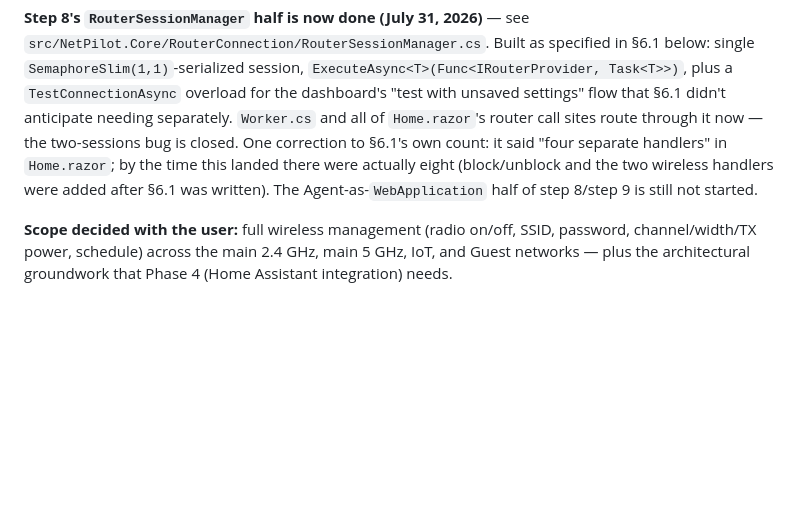
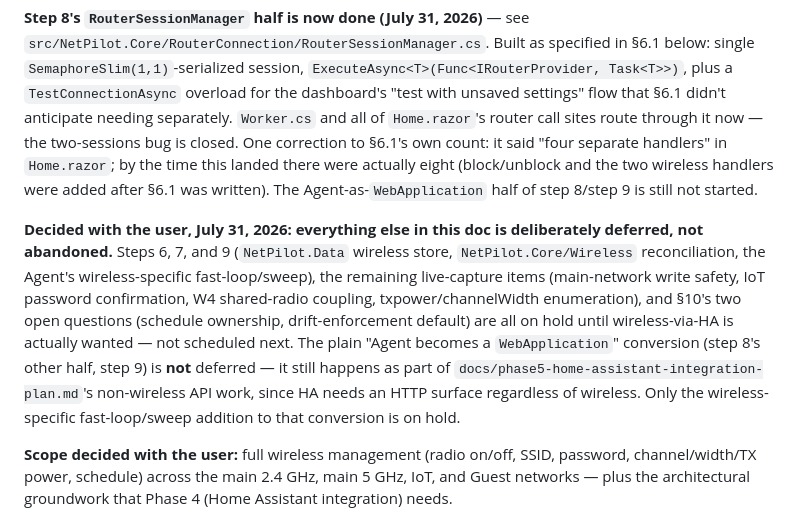
Before and after one commit to IslamEldeeb/NetPilot, a Markdown page: docs/phase3-wireless-management-plan.md, the part around the change. GitHub-like rendering; blank space fills up the shorter version.

Commit message:
Record decision to defer remaining Phase 3 wireless work
User decision: skip the rest of wireless management (storage,
reconciliation, remaining live-capture items, the two open
questions) until it's actually wanted, rather than continuing
through it now. The plain Agent-to-WebApplication conversion isn't
deferred - it still happens as part of Phase 5's non-wireless API,
only the wireless-specific fast-loop/sweep addition is on hold.

```diff
--- a/docs/phase3-wireless-management-plan.md
+++ b/docs/phase3-wireless-management-plan.md
@@ -5,6 +5,8 @@
 **Re-confirmed by code audit, July 31, 2026 — still accurate, nothing above has changed.** One scope note since this was written: `docs/phase4-home-assistant-readiness.md` (the API contract this doc's steps 6–9 feed) now has a companion, `docs/phase5-home-assistant-integration-plan.md`, which sequences a narrower v1 API (devices/policies/block-list/reboot only, no wireless endpoints) ahead of this doc's steps 6–9 — so `RouterSessionManager` and the Agent HTTP host will likely land first as part of that narrower effort, then get extended with wireless endpoints once steps 6–7 here are done. Doesn't change any of the wireless-specific design below, just the delivery order.
 
 **Step 8's `RouterSessionManager` half is now done (July 31, 2026)** — see `src/NetPilot.Core/RouterConnection/RouterSessionManager.cs`. Built as specified in §6.1 below: single `SemaphoreSlim(1,1)`-serialized session, `ExecuteAsync<T>(Func<IRouterProvider, Task<T>>)`, plus a `TestConnectionAsync` overload for the dashboard's "test with unsaved settings" flow that §6.1 didn't anticipate needing separately. `Worker.cs` and all of `Home.razor`'s router call sites route through it now — the two-sessions bug is closed. One correction to §6.1's own count: it said "four separate handlers" in `Home.razor`; by the time this landed there were actually eight (block/unblock and the two wireless handlers were added after §6.1 was written). The Agent-as-`WebApplication` half of step 8/step 9 is still not started.
+
+**Decided with the user, July 31, 2026: everything else in this doc is deliberately deferred, not abandoned.** Steps 6, 7, and 9 (`NetPilot.Data` wireless store, `NetPilot.Core/Wireless` reconciliation, the Agent's wireless-specific fast-loop/sweep), the remaining live-capture items (main-network write safety, IoT password confirmation, W4 shared-radio coupling, txpower/channelWidth enumeration), and §10's two open questions (schedule ownership, drift-enforcement default) are all on hold until wireless-via-HA is actually wanted — not scheduled next. The plain "Agent becomes a `WebApplication`" conversion (step 8's other half, step 9) is **not** deferred — it still happens as part of `docs/phase5-home-assistant-integration-plan.md`'s non-wireless API work, since HA needs an HTTP surface regardless of wireless. Only the wireless-specific fast-loop/sweep addition to that conversion is on hold.
 
 **Scope decided with the user:** full wireless management (radio on/off, SSID, password, channel/width/TX power, schedule) across the main 2.4 GHz, main 5 GHz, IoT, and Guest networks — plus the architectural groundwork that Phase 4 (Home Assistant integration) needs.
 
```
